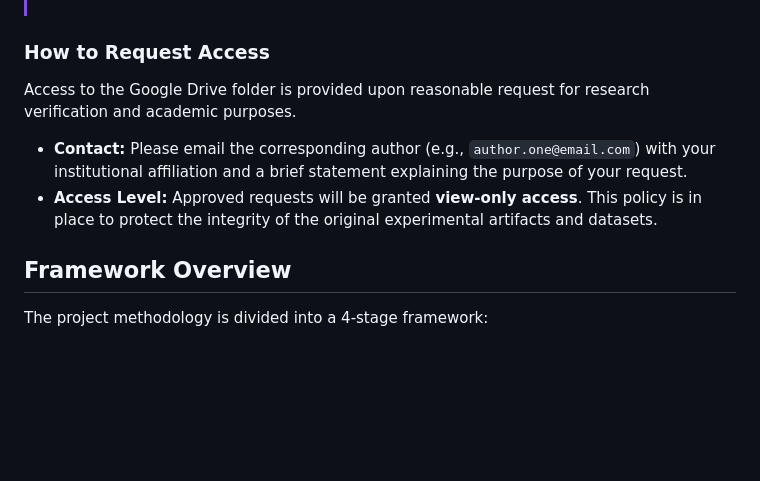
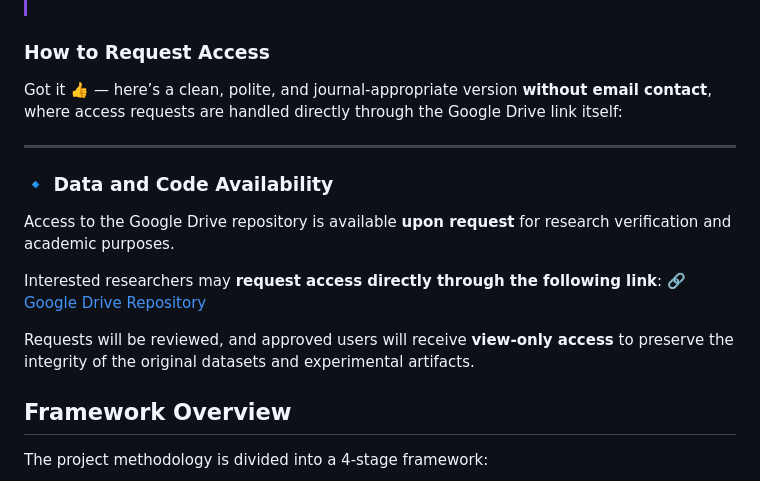
Before and after one commit to GitHub-AmanBhardwaj/Scholarly-Epistemic-Engine, a Markdown page: README.md, the part around the change. GitHub-like rendering; blank space fills up the shorter version.

```diff
--- a/README.md
+++ b/README.md
@@ -21,10 +21,18 @@ The project implements a robust 4-stage framework for the end-to-end ingestion,
 
 ### How to Request Access
 
-Access to the Google Drive folder is provided upon reasonable request for research verification and academic purposes.
+Got it 👍 — here’s a clean, polite, and journal-appropriate version **without email contact**, where access requests are handled directly through the Google Drive link itself:
 
-* **Contact:** Please email the corresponding author (e.g., `author.one@email.com`) with your institutional affiliation and a brief statement explaining the purpose of your request.
-* **Access Level:** Approved requests will be granted **view-only access**. This policy is in place to protect the integrity of the original experimental artifacts and datasets.
+---
+
+### 🔹 **Data and Code Availability**
+
+Access to the Google Drive repository is available **upon request** for research verification and academic purposes.
+
+Interested researchers may **request access directly through the following link**:
+🔗 [Google Drive Repository](https://drive.google.com/drive/folders/your-folder-id-here)
+
+Requests will be reviewed, and approved users will receive **view-only access** to preserve the integrity of the original datasets and experimental artifacts.
 
 ## Framework Overview
 
```
